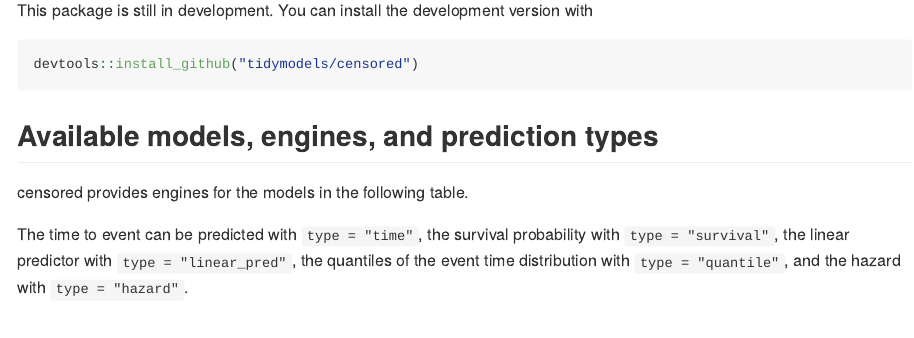
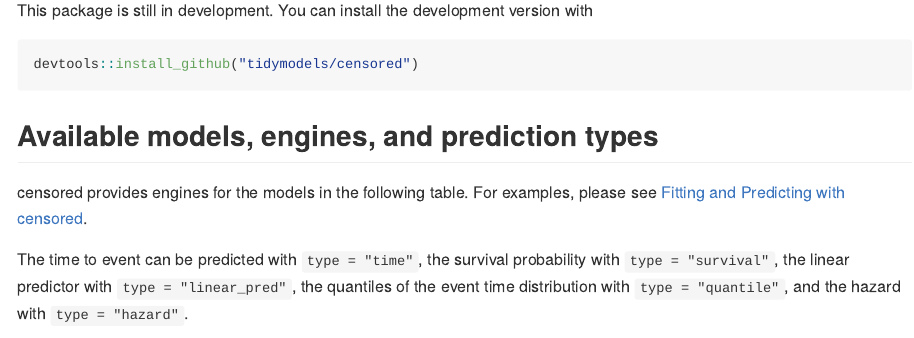
Before and after one commit to tidymodels/censored, an R Markdown document (README.Rmd): the page in a window 1100 px wide, from 250 px down. The pictures show the output file README.md that the author committed with the source, drawn offline in the style of GitHub; badge pictures from the web are left out.

Commit message:
add link to new examples article

```diff
--- a/README.Rmd
+++ b/README.Rmd
@@ -33,7 +33,7 @@
 
 ## Available models, engines, and prediction types
 
-censored provides engines for the models in the following table.
+censored provides engines for the models in the following table. For examples, please see [Fitting and Predicting with censored](https://censored.tidymodels.org/articles/articles/examples.html).
 
 The time to event can be predicted with `type = "time"`, the
 survival probability with `type = "survival"`, the linear predictor with `type = "linear_pred"`, the quantiles of the event time distribution with `type = "quantile"`, and the hazard with `type = "hazard"`.
```
Also changed, not shown: README.md.
